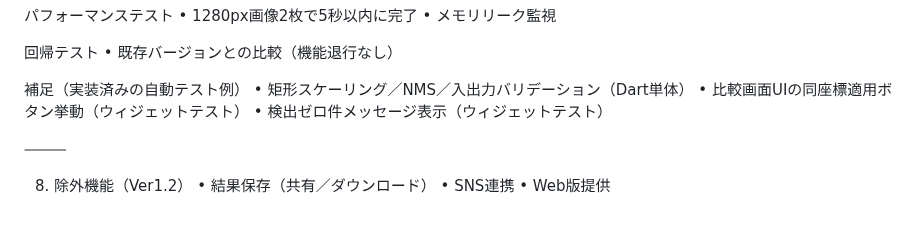
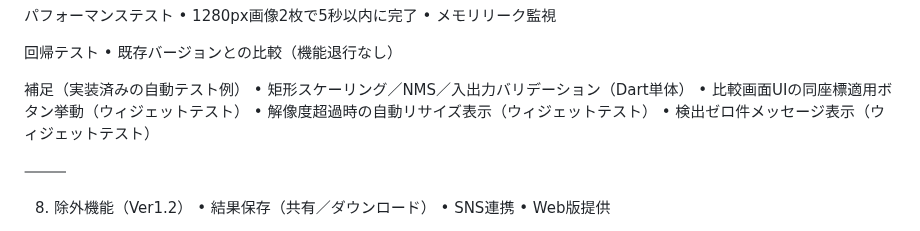
Before and after one commit to mina-ima/diffapp, a Markdown page: prompt_spec.md, the part around the change. Rendered like a GitHub page.

```diff
--- a/prompt_spec.md
+++ b/prompt_spec.md
@@ -146,6 +146,7 @@ UI/UXテスト
 補足（実装済みの自動テスト例）
 	•	矩形スケーリング／NMS／入出力バリデーション（Dart単体）
 	•	比較画面UIの同座標適用ボタン挙動（ウィジェットテスト）
+	•	解像度超過時の自動リサイズ表示（ウィジェットテスト）
 	•	検出ゼロ件メッセージ表示（ウィジェットテスト）
 
 ⸻
```
Also changed, not shown: todo.md (+1 -1 lines).
